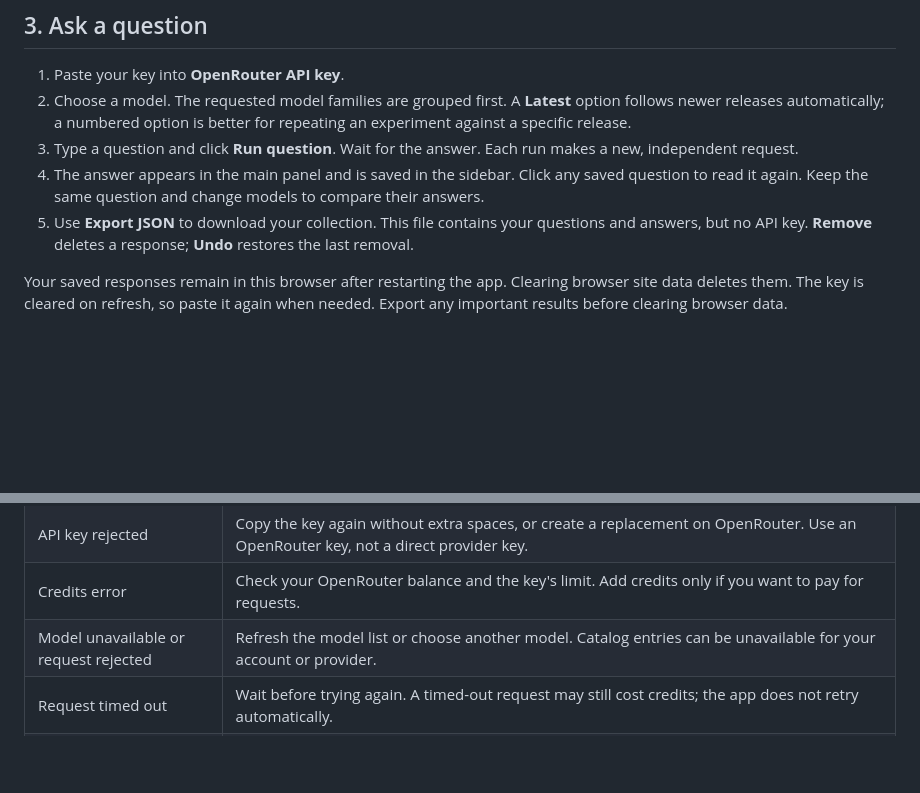
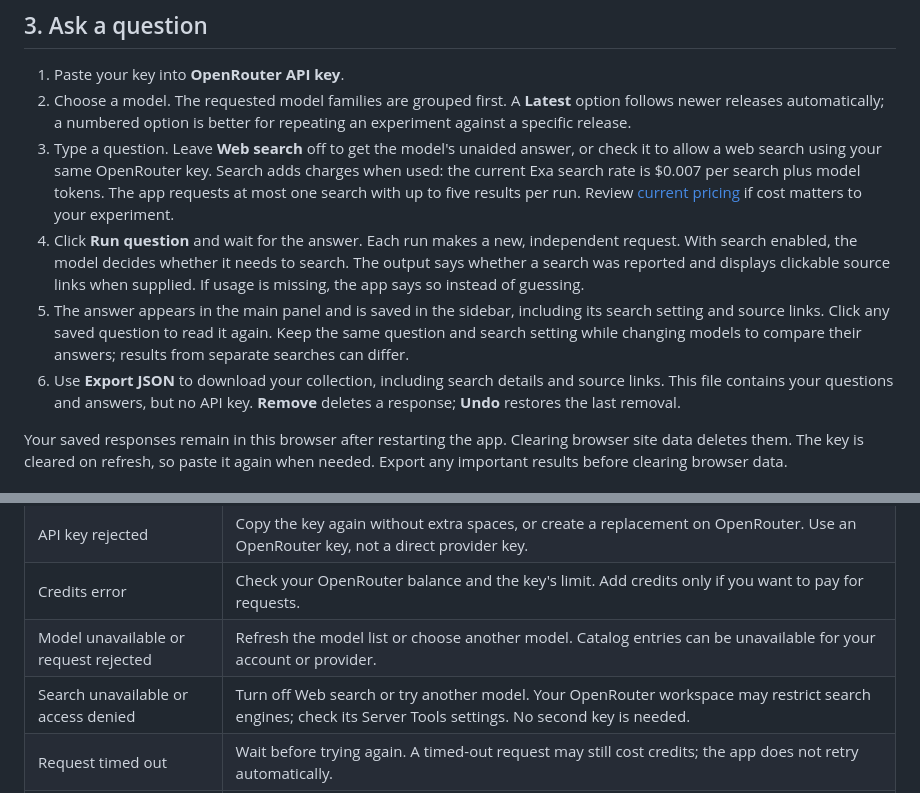
Before and after one commit to charliec2004/model-notebook, a Markdown page: docs/SETUP.md, 2 parts joined by grey strips. Drawn GitHub-style; blank space fills up the shorter version.

```diff
--- a/docs/SETUP.md
+++ b/docs/SETUP.md
@@ -52,9 +52,10 @@ No `pip install`, Node.js, or extra packages are needed.
 
 1. Paste your key into **OpenRouter API key**.
 2. Choose a model. The requested model families are grouped first. A **Latest** option follows newer releases automatically; a numbered option is better for repeating an experiment against a specific release.
-3. Type a question and click **Run question**. Wait for the answer. Each run makes a new, independent request.
-4. The answer appears in the main panel and is saved in the sidebar. Click any saved question to read it again. Keep the same question and change models to compare their answers.
-5. Use **Export JSON** to download your collection. This file contains your questions and answers, but no API key. **Remove** deletes a response; **Undo** restores the last removal.
+3. Type a question. Leave **Web search** off to get the model's unaided answer, or check it to allow a web search using your same OpenRouter key. Search adds charges when used: the current Exa search rate is $0.007 per search plus model tokens. The app requests at most one search with up to five results per run. Review [current pricing](https://openrouter.ai/tool/web-search/) if cost matters to your experiment.
+4. Click **Run question** and wait for the answer. Each run makes a new, independent request. With search enabled, the model decides whether it needs to search. The output says whether a search was reported and displays clickable source links when supplied. If usage is missing, the app says so instead of guessing.
+5. The answer appears in the main panel and is saved in the sidebar, including its search setting and source links. Click any saved question to read it again. Keep the same question and search setting while changing models to compare their answers; results from separate searches can differ.
+6. Use **Export JSON** to download your collection, including search details and source links. This file contains your questions and answers, but no API key. **Remove** deletes a response; **Undo** restores the last removal.
 
 Your saved responses remain in this browser after restarting the app. Clearing browser site data deletes them. The key is cleared on refresh, so paste it again when needed. Export any important results before clearing browser data.
 
@@ -74,5 +75,6 @@ In the terminal running the app, press **Ctrl+C** to stop it. Run the same start
 | API key rejected | Copy the key again without extra spaces, or create a replacement on OpenRouter. Use an OpenRouter key, not a direct provider key. |
 | Credits error | Check your OpenRouter balance and the key's limit. Add credits only if you want to pay for requests. |
 | Model unavailable or request rejected | Refresh the model list or choose another model. Catalog entries can be unavailable for your account or provider. |
+| Search unavailable or access denied | Turn off Web search or try another model. Your OpenRouter workspace may restrict search engines; check its Server Tools settings. No second key is needed. |
 | Request timed out | Wait before trying again. A timed-out request may still cost credits; the app does not retry automatically. |
 | Browser storage is unavailable or full | Export JSON before closing the page. New responses are being kept only in memory. |
```
Also changed, not shown: AGENTS.md (+1 -0 lines), README.md (+9 -4 lines), docs/preview.png, 5 other files.
